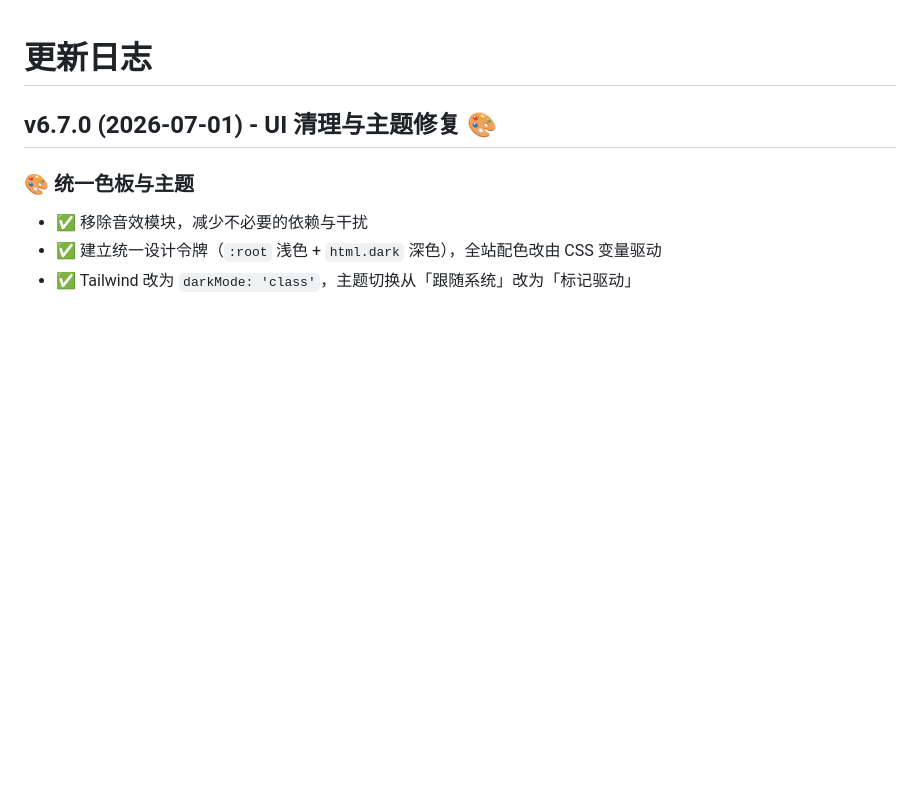
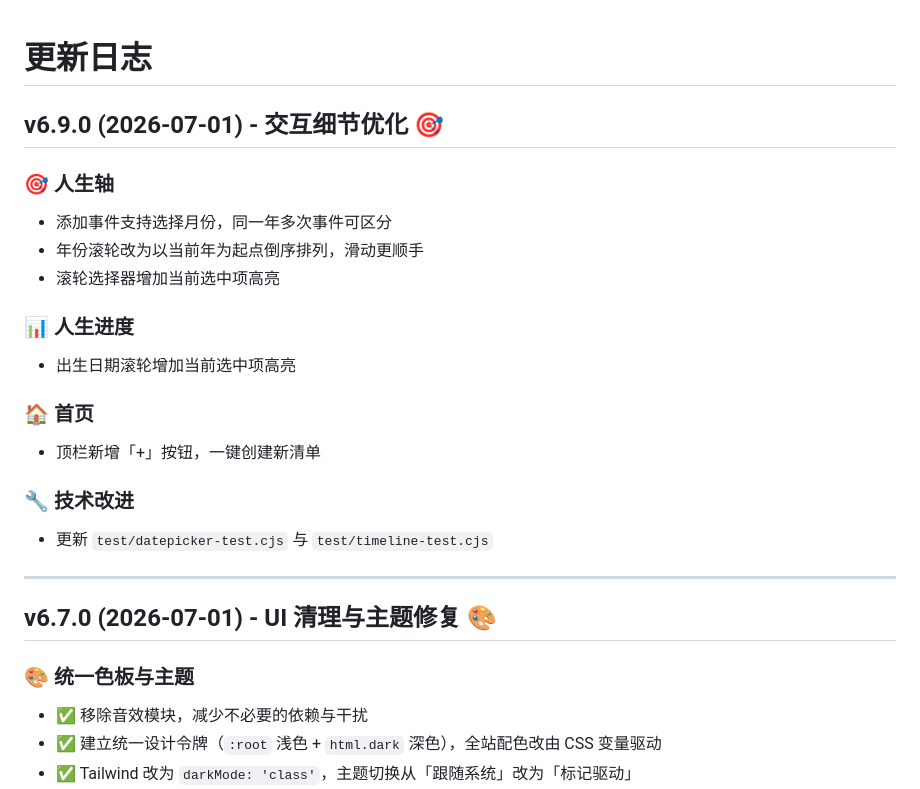
Before and after one commit to elysianan/life-checklist, a Markdown page: CHANGELOG.md, the part around the change. GitHub-like rendering; blank space fills up the shorter version.

Commit message:
docs: v6.9.0 CHANGELOG 草稿

```diff
--- a/CHANGELOG.md
+++ b/CHANGELOG.md
@@ -1,4 +1,22 @@
 # 更新日志
+
+## v6.9.0 (2026-07-01) - 交互细节优化 🎯
+
+### 🎯 人生轴
+- 添加事件支持选择月份，同一年多次事件可区分
+- 年份滚轮改为以当前年为起点倒序排列，滑动更顺手
+- 滚轮选择器增加当前选中项高亮
+
+### 📊 人生进度
+- 出生日期滚轮增加当前选中项高亮
+
+### 🏠 首页
+- 顶栏新增「+」按钮，一键创建新清单
+
+### 🔧 技术改进
+- 更新 `test/datepicker-test.cjs` 与 `test/timeline-test.cjs`
+
+---
 
 ## v6.7.0 (2026-07-01) - UI 清理与主题修复 🎨
 
```
